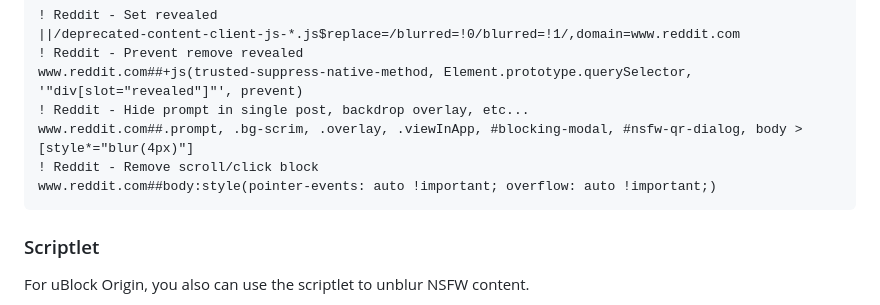
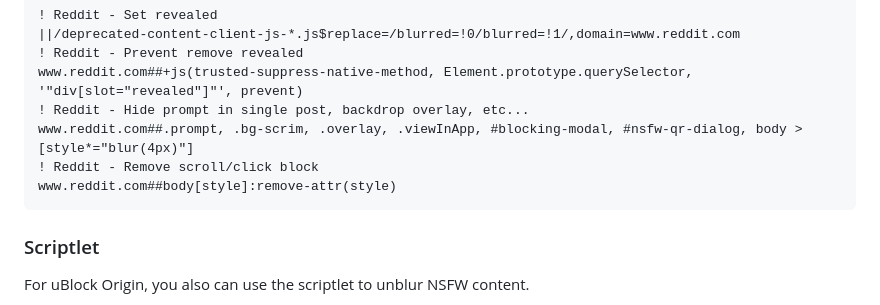
Before and after one commit to zenstorage/Reddit-NSFW-Unblur, a Markdown page: README.md, the part around the change. Drawn GitHub-style.

Commit message:
fix: corrigir regra de estilo para remover atributos de estilo no corpo do Reddit

````diff
--- a/README.md
+++ b/README.md
@@ -59,7 +59,7 @@ www.reddit.com##+js(trusted-suppress-native-method, Element.prototype.querySelec
 ! Reddit - Hide prompt in single post, backdrop overlay, etc...
 www.reddit.com##.prompt, .bg-scrim, .overlay, .viewInApp, #blocking-modal, #nsfw-qr-dialog, body > [style*="blur(4px)"]
 ! Reddit - Remove scroll/click block
-www.reddit.com##body:style(pointer-events: auto !important; overflow: auto !important;)
+www.reddit.com##body[style]:remove-attr(style)
 ```
 
 ### Scriptlet
````
